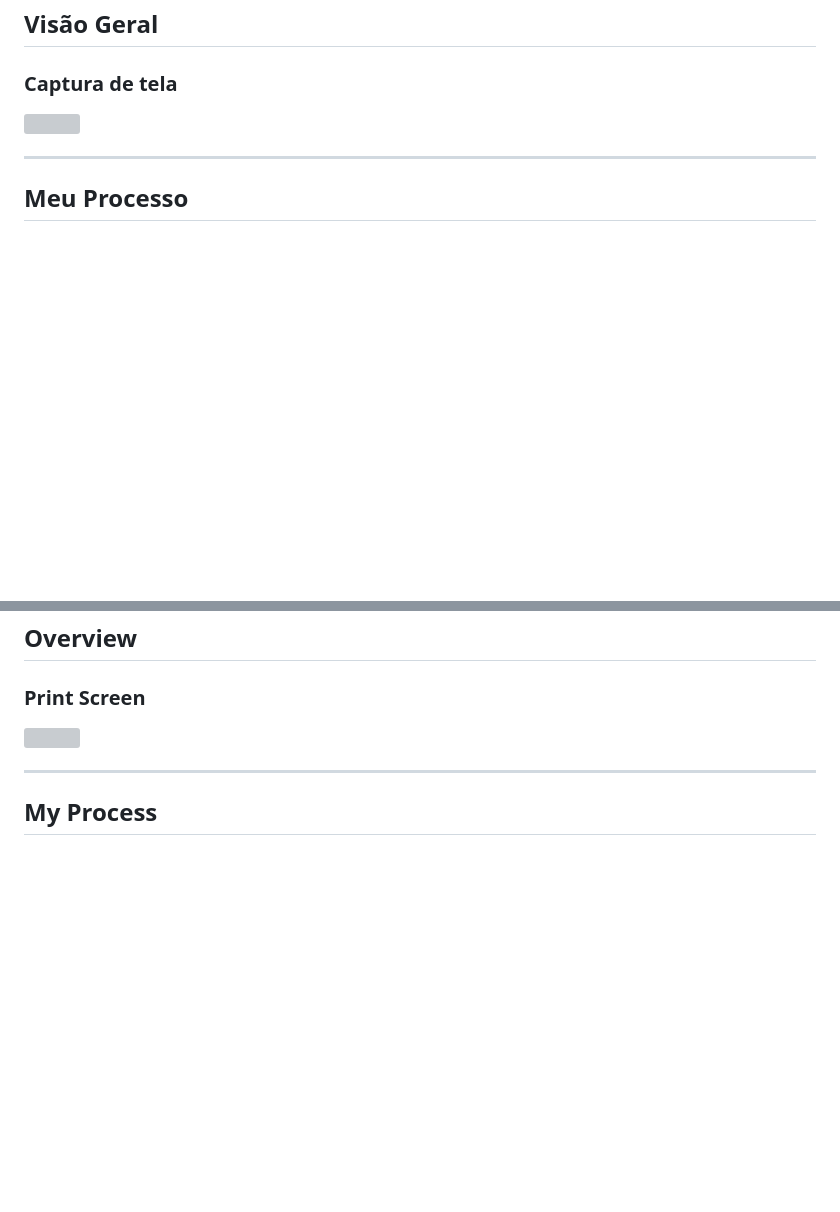
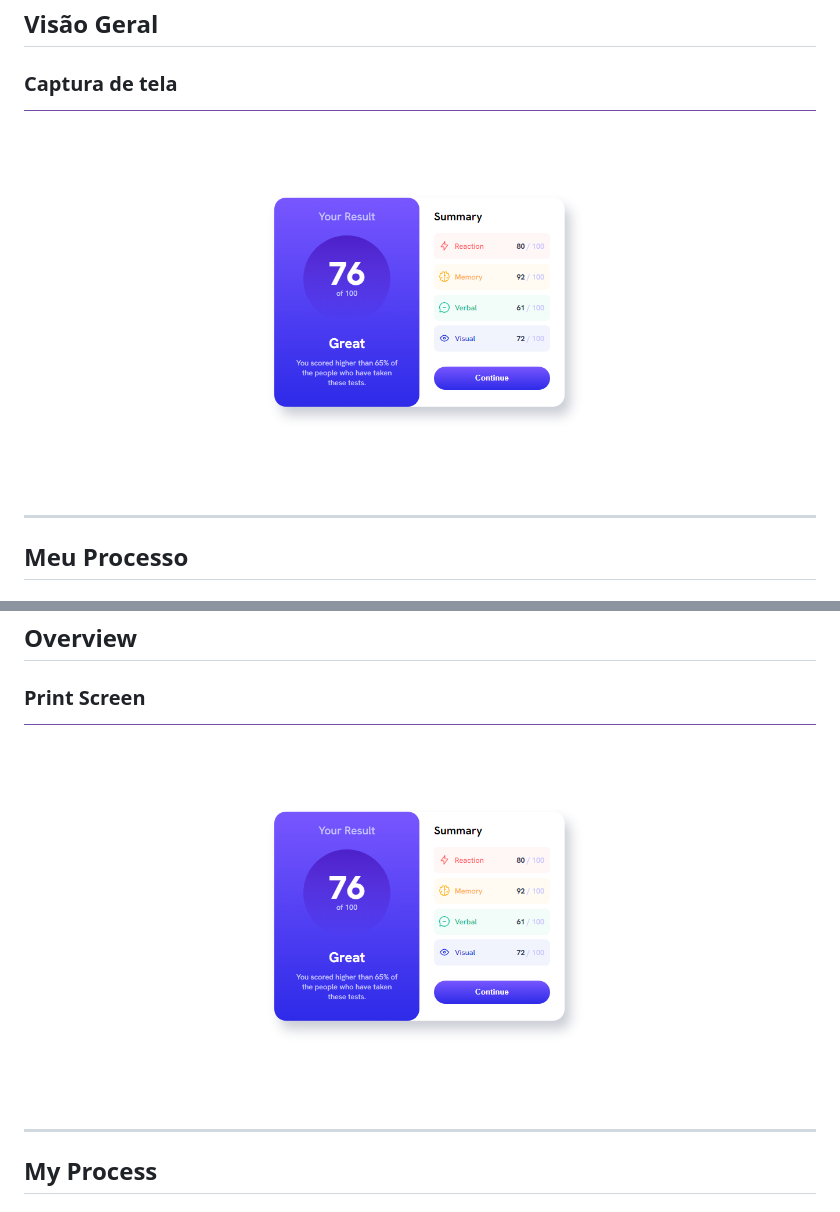
Before and after one commit to StenioVenancius/Componente-de-Resultado, a Markdown page: Readme.md, 2 parts joined by grey strips. Drawn GitHub-style; blank space fills up the shorter version; grey boxes are pictures that could not be loaded.

Commit message:
Correção

```diff
--- a/Readme.md
+++ b/Readme.md
@@ -24,7 +24,7 @@ Sem mais delongas, quero agradeço por disponibiliziar um pouco do seu tempo vis
 
 ## Visão Geral
 ### Captura de tela
-![](./design/Solu%C3%A7%C3%A3o.png)
+![](./Design/Solu%C3%A7%C3%A3o.png)
 
 ------------------------------------------------------------------------------------------------------------------------------------------------
 
@@ -180,7 +180,7 @@ Without further ado, I want to thank you for taking the time to visit my project
 
 ## Overview
 ### Print Screen
-![](./design/Resolu%C3%A7%C3%A3o.png)
+![](./Design/Solu%C3%A7%C3%A3o.png)
 
 ------------------------------------------------------------------------------------------------------------------------------------------------
 
```
